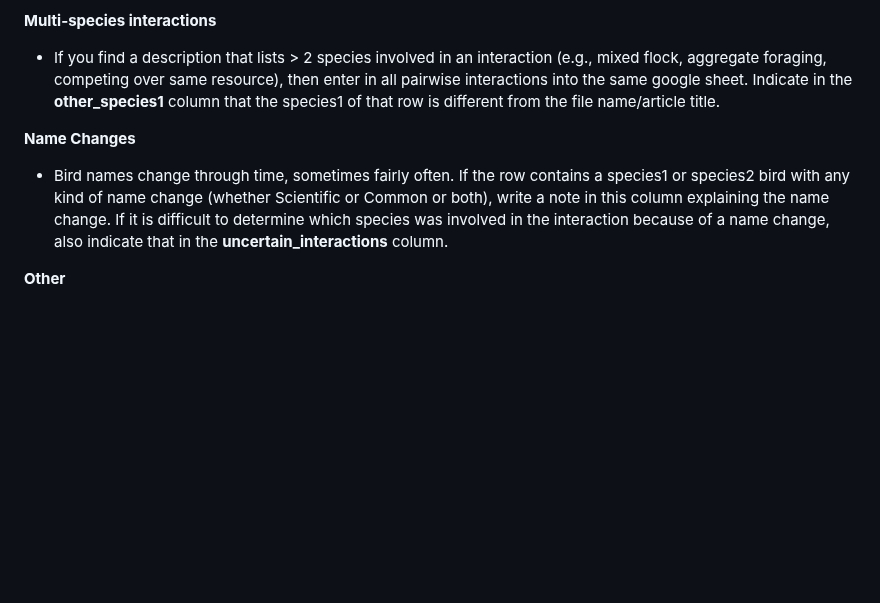
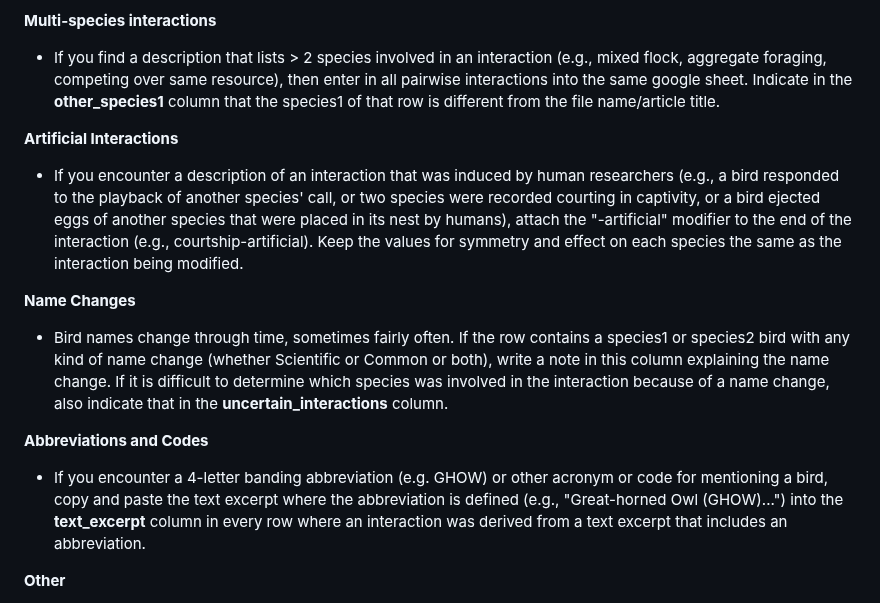
Before and after one commit to SpaCE-Lab-MSU/Avian-Interaction-Database, a Markdown page: L0/AvianInteractionData_ENTRY_INSTRUCTIONS.md, the part around the change. Rendered like a GitHub page; blank space fills up the shorter version.

Commit message:
Update AvianInteractionData_ENTRY_INSTRUCTIONS.md
Added instructions for entry of artificial interactions and abbreviated names.

```diff
--- a/L0/AvianInteractionData_ENTRY_INSTRUCTIONS.md
+++ b/L0/AvianInteractionData_ENTRY_INSTRUCTIONS.md
@@ -121,8 +121,14 @@ Enter “strong” if the interaction was observed, or was strongly stated (i.e.
 **Multi-species interactions**
 - If you find a description that lists > 2 species involved in an interaction (e.g., mixed flock, aggregate foraging, competing over same resource), then enter in all pairwise interactions into the same google sheet. Indicate in the **other_species1** column that the species1 of that row is different from the file name/article title.
 
+**Artificial Interactions**
+- If you encounter a description of an interaction that was induced by human researchers (e.g., a bird responded to the playback of another species' call, or two species were recorded courting in captivity, or a bird ejected eggs of another species that were placed in its nest by humans), attach the "-artificial" modifier to the end of the interaction (e.g., courtship-artificial). Keep the values for symmetry and effect on each species the same as the interaction being modified.
+
 **Name Changes**
 - Bird names change through time, sometimes fairly often. If the row contains a species1 or species2 bird with any kind of name change (whether Scientific or Common or both), write a note in this column explaining the name change. If it is difficult to determine which species was involved in the interaction because of a name change, also indicate that in the **uncertain_interactions** column.
+
+**Abbreviations and Codes**
+- If you encounter a 4-letter banding abbreviation (e.g. GHOW) or other acronym or code for mentioning a bird, copy and paste the text excerpt where the abbreviation is defined (e.g., "Great-horned Owl (GHOW)...") into the **text_excerpt** column in every row where an interaction was derived from a text excerpt that includes an abbreviation.
 
 **Other**
 - Note that for species1, its interaction with species2 will become part of species2’s pairwise interactions. NOTE: if a duplicate entry occurs, it’s ok (we will edit in R). It takes too much time to avoid duplicates by manually searching for the species2 entries that already exist.
```
